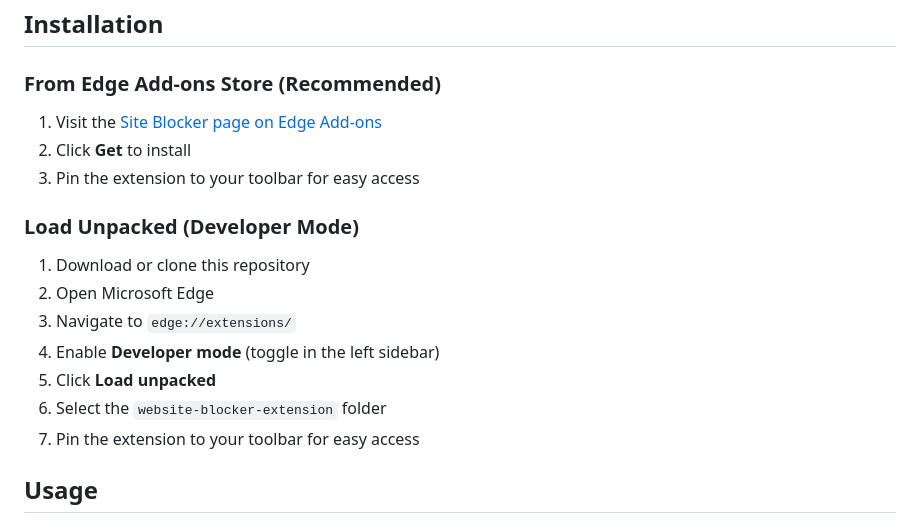
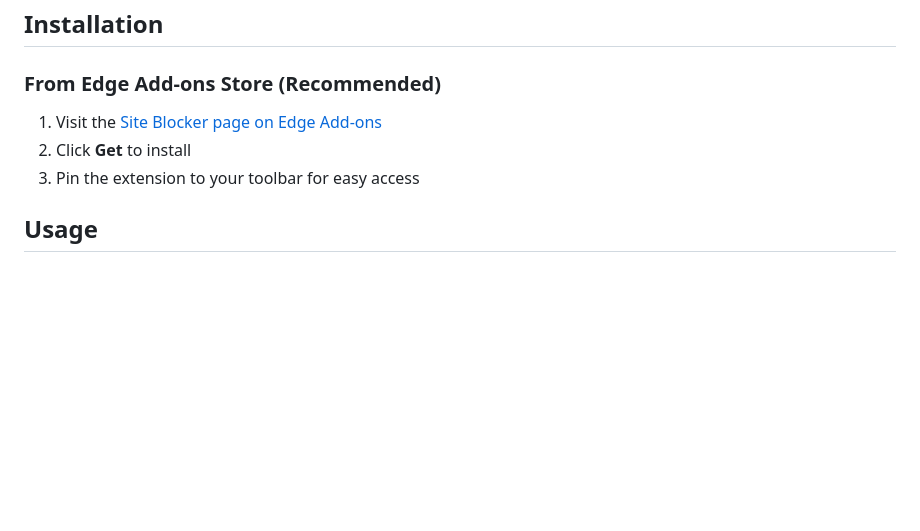
Before and after one commit to zozimustechnologies/siteblocker, a Markdown page: README.md, the part around one of its changes. GitHub-like rendering; blank space fills up the shorter version.

Commit message:
Revise installation instructions in README.md
Updated the installation instructions for the Site Blocker extension to reflect the new link and removed the 'Load Unpacked' section.

```diff
--- a/README.md
+++ b/README.md
@@ -53,15 +53,5 @@
 2. Click **Get** to install
 3. Pin the extension to your toolbar for easy access
-
-### Load Unpacked (Developer Mode)
-
-1. Download or clone this repository
-2. Open Microsoft Edge
-3. Navigate to `edge://extensions/`
-4. Enable **Developer mode** (toggle in the left sidebar)
-5. Click **Load unpacked**
-6. Select the `website-blocker-extension` folder
-7. Pin the extension to your toolbar for easy access
 
 ## Usage
 
```
Also changed, not shown: other parts of README.md (+1 -1 lines).
